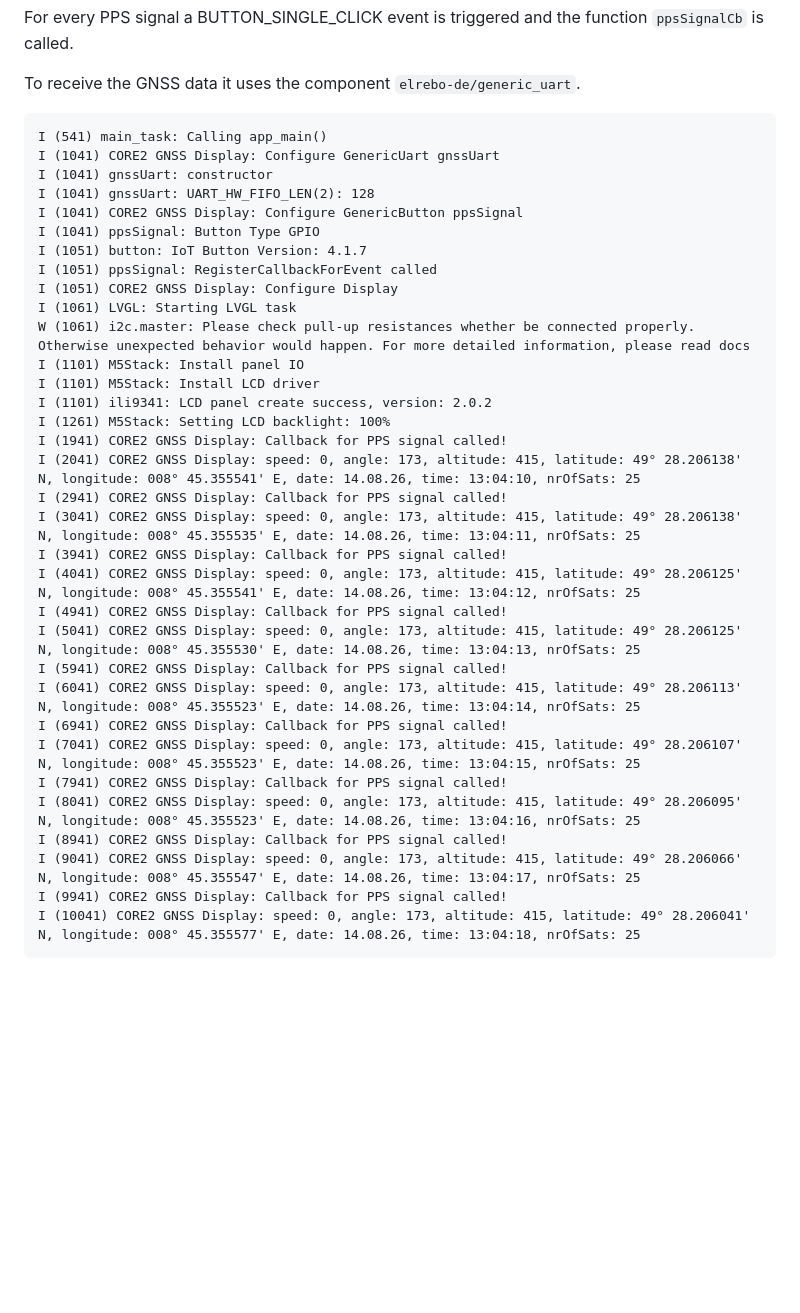
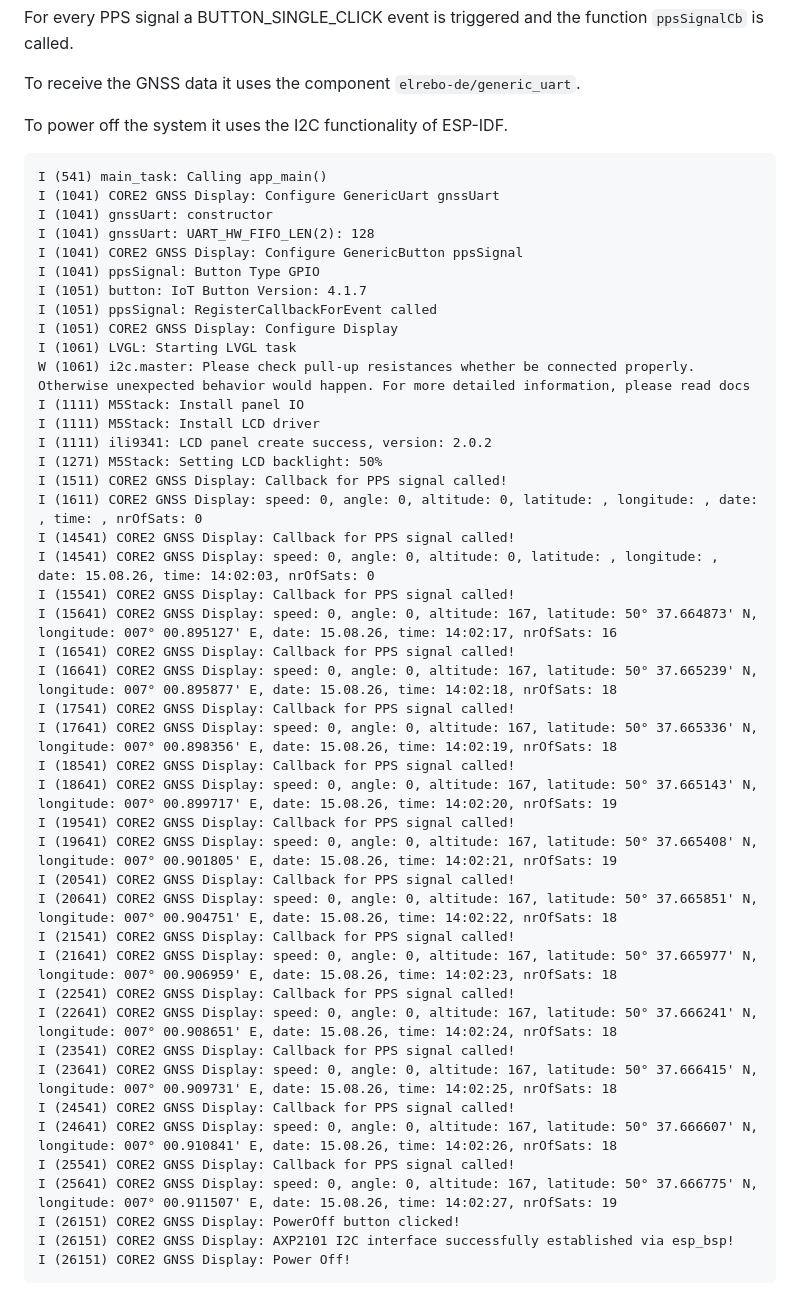
Before and after one commit to elrebo-de/core2_gnss_display, a Markdown page: README.md, the part around one of its changes. Drawn GitHub-style; blank space fills up the shorter version.

Commit message:
Version 1.0.1: new display layout (speed display moved to top, altitude now left aligned, Off button added) and PowerOff button event implemented

````diff
--- a/README.md
+++ b/README.md
@@ -42,6 +43,8 @@ For every PPS signal a BUTTON_SINGLE_CLICK event is triggered and the function `
 
 To receive the GNSS data it uses the component `elrebo-de/generic_uart`.
 
+To power off the system it uses the I2C functionality of ESP-IDF.
+
 ``` log
 I (541) main_task: Calling app_main()
 I (1041) CORE2 GNSS Display: Configure GenericUart gnssUart
@@ -54,26 +57,37 @@ I (1051) ppsSignal: RegisterCallbackForEvent called
 I (1051) CORE2 GNSS Display: Configure Display
 I (1061) LVGL: Starting LVGL task
 W (1061) i2c.master: Please check pull-up resistances whether be connected properly. Otherwise unexpected behavior would happen. For more detailed information, please read docs
-I (1101) M5Stack: Install panel IO
-I (1101) M5Stack: Install LCD driver
-I (1101) ili9341: LCD panel create success, version: 2.0.2
-I (1261) M5Stack: Setting LCD backlight: 100%
-I (1941) CORE2 GNSS Display: Callback for PPS signal called!
-I (2041) CORE2 GNSS Display: speed: 0, angle: 173, altitude: 415, latitude: 49° 28.206138' N, longitude: 008° 45.355541' E, date: 14.08.26, time: 13:04:10, nrOfSats: 25
-I (2941) CORE2 GNSS Display: Callback for PPS signal called!
-I (3041) CORE2 GNSS Display: speed: 0, angle: 173, altitude: 415, latitude: 49° 28.206138' N, longitude: 008° 45.355535' E, date: 14.08.26, time: 13:04:11, nrOfSats: 25
-I (3941) CORE2 GNSS Display: Callback for PPS signal called!
-I (4041) CORE2 GNSS Display: speed: 0, angle: 173, altitude: 415, latitude: 49° 28.206125' N, longitude: 008° 45.355541' E, date: 14.08.26, time: 13:04:12, nrOfSats: 25
-I (4941) CORE2 GNSS Display: Callback for PPS signal called!
-I (5041) CORE2 GNSS Display: speed: 0, angle: 173, altitude: 415, latitude: 49° 28.206125' N, longitude: 008° 45.355530' E, date: 14.08.26, time: 13:04:13, nrOfSats: 25
-I (5941) CORE2 GNSS Display: Callback for PPS signal called!
-I (6041) CORE2 GNSS Display: speed: 0, angle: 173, altitude: 415, latitude: 49° 28.206113' N, longitude: 008° 45.355523' E, date: 14.08.26, time: 13:04:14, nrOfSats: 25
-I (6941) CORE2 GNSS Display: Callback for PPS signal called!
-I (7041) CORE2 GNSS Display: speed: 0, angle: 173, altitude: 415, latitude: 49° 28.206107' N, longitude: 008° 45.355523' E, date: 14.08.26, time: 13:04:15, nrOfSats: 25
-I (7941) CORE2 GNSS Display: Callback for PPS signal called!
-I (8041) CORE2 GNSS Display: speed: 0, angle: 173, altitude: 415, latitude: 49° 28.206095' N, longitude: 008° 45.355523' E, date: 14.08.26, time: 13:04:16, nrOfSats: 25
-I (8941) CORE2 GNSS Display: Callback for PPS signal called!
-I (9041) CORE2 GNSS Display: speed: 0, angle: 173, altitude: 415, latitude: 49° 28.206066' N, longitude: 008° 45.355547' E, date: 14.08.26, time: 13:04:17, nrOfSats: 25
-I (9941) CORE2 GNSS Display: Callback for PPS signal called!
-I (10041) CORE2 GNSS Display: speed: 0, angle: 173, altitude: 415, latitude: 49° 28.206041' N, longitude: 008° 45.355577' E, date: 14.08.26, time: 13:04:18, nrOfSats: 25
+I (1111) M5Stack: Install panel IO
+I (1111) M5Stack: Install LCD driver
+I (1111) ili9341: LCD panel create success, version: 2.0.2
+I (1271) M5Stack: Setting LCD backlight: 50%
+I (1511) CORE2 GNSS Display: Callback for PPS signal called!
+I (1611) CORE2 GNSS Display: speed: 0, angle: 0, altitude: 0, latitude: , longitude: , date: , time: , nrOfSats: 0
+I (14541) CORE2 GNSS Display: Callback for PPS signal called!
+I (14541) CORE2 GNSS Display: speed: 0, angle: 0, altitude: 0, latitude: , longitude: , date: 15.08.26, time: 14:02:03, nrOfSats: 0
+I (15541) CORE2 GNSS Display: Callback for PPS signal called!
+I (15641) CORE2 GNSS Display: speed: 0, angle: 0, altitude: 167, latitude: 50° 37.664873' N, longitude: 007° 00.895127' E, date: 15.08.26, time: 14:02:17, nrOfSats: 16
+I (16541) CORE2 GNSS Display: Callback for PPS signal called!
+I (16641) CORE2 GNSS Display: speed: 0, angle: 0, altitude: 167, latitude: 50° 37.665239' N, longitude: 007° 00.895877' E, date: 15.08.26, time: 14:02:18, nrOfSats: 18
+I (17541) CORE2 GNSS Display: Callback for PPS signal called!
+I (17641) CORE2 GNSS Display: speed: 0, angle: 0, altitude: 167, latitude: 50° 37.665336' N, longitude: 007° 00.898356' E, date: 15.08.26, time: 14:02:19, nrOfSats: 18
+I (18541) CORE2 GNSS Display: Callback for PPS signal called!
+I (18641) CORE2 GNSS Display: speed: 0, angle: 0, altitude: 167, latitude: 50° 37.665143' N, longitude: 007° 00.899717' E, date: 15.08.26, time: 14:02:20, nrOfSats: 19
+I (19541) CORE2 GNSS Display: Callback for PPS signal called!
+I (19641) CORE2 GNSS Display: speed: 0, angle: 0, altitude: 167, latitude: 50° 37.665408' N, longitude: 007° 00.901805' E, date: 15.08.26, time: 14:02:21, nrOfSats: 19
+I (20541) CORE2 GNSS Display: Callback for PPS signal called!
+I (20641) CORE2 GNSS Display: speed: 0, angle: 0, altitude: 167, latitude: 50° 37.665851' N, longitude: 007° 00.904751' E, date: 15.08.26, time: 14:02:22, nrOfSats: 18
+I (21541) CORE2 GNSS Display: Callback for PPS signal called!
+I (21641) CORE2 GNSS Display: speed: 0, angle: 0, altitude: 167, latitude: 50° 37.665977' N, longitude: 007° 00.906959' E, date: 15.08.26, time: 14:02:23, nrOfSats: 18
+I (22541) CORE2 GNSS Display: Callback for PPS signal called!
+I (22641) CORE2 GNSS Display: speed: 0, angle: 0, altitude: 167, latitude: 50° 37.666241' N, longitude: 007° 00.908651' E, date: 15.08.26, time: 14:02:24, nrOfSats: 18
+I (23541) CORE2 GNSS Display: Callback for PPS signal called!
+I (23641) CORE2 GNSS Display: speed: 0, angle: 0, altitude: 167, latitude: 50° 37.666415' N, longitude: 007° 00.909731' E, date: 15.08.26, time: 14:02:25, nrOfSats: 18
+I (24541) CORE2 GNSS Display: Callback for PPS signal called!
+I (24641) CORE2 GNSS Display: speed: 0, angle: 0, altitude: 167, latitude: 50° 37.666607' N, longitude: 007° 00.910841' E, date: 15.08.26, time: 14:02:26, nrOfSats: 18
+I (25541) CORE2 GNSS Display: Callback for PPS signal called!
+I (25641) CORE2 GNSS Display: speed: 0, angle: 0, altitude: 167, latitude: 50° 37.666775' N, longitude: 007° 00.911507' E, date: 15.08.26, time: 14:02:27, nrOfSats: 19
+I (26151) CORE2 GNSS Display: PowerOff button clicked!
+I (26151) CORE2 GNSS Display: AXP2101 I2C interface successfully established via esp_bsp!
+I (26151) CORE2 GNSS Display: Power Off!
 ```
````
Also changed, not shown: other parts of README.md (+9 -8 lines), IMG_5856.png (added), 5 other files.
